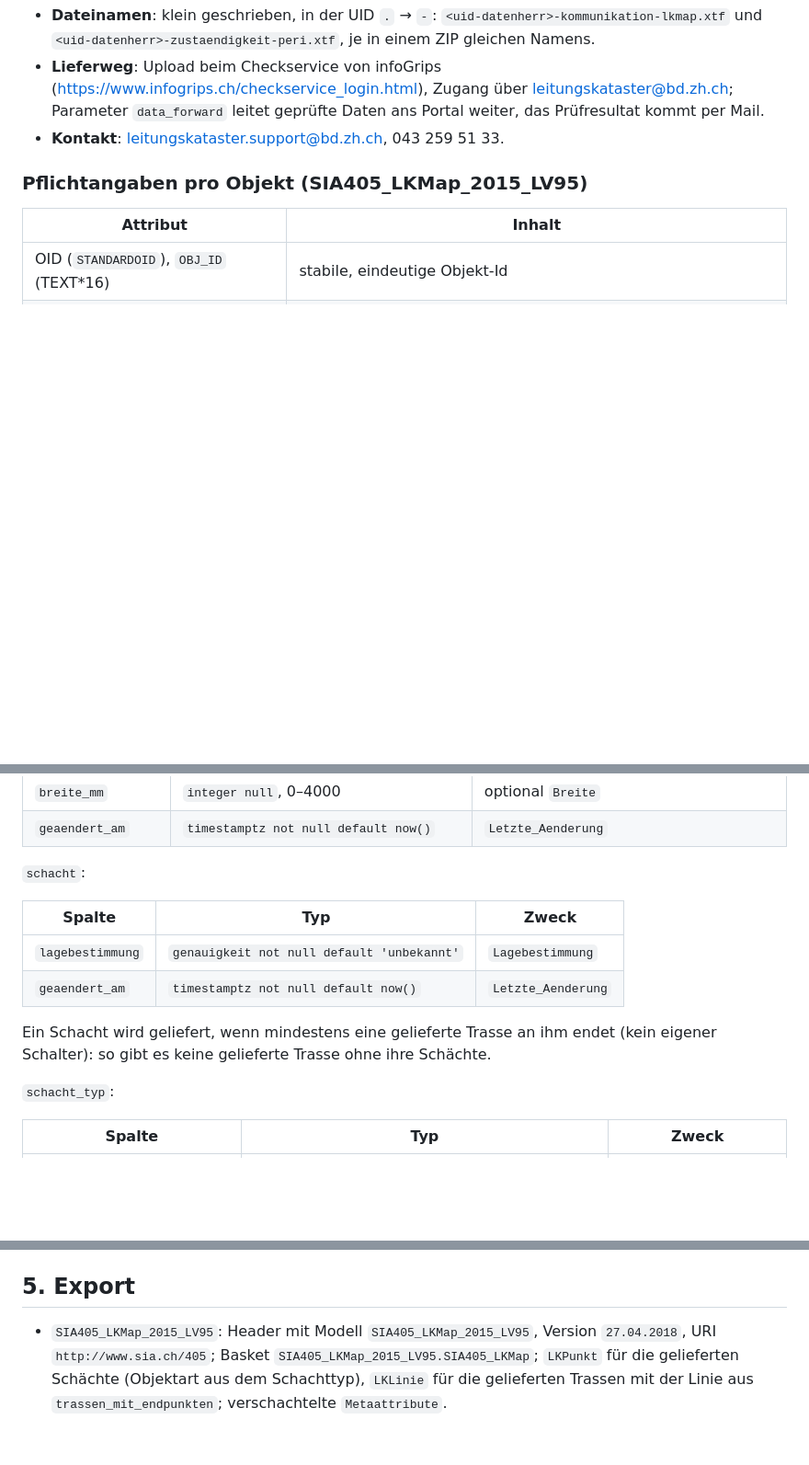
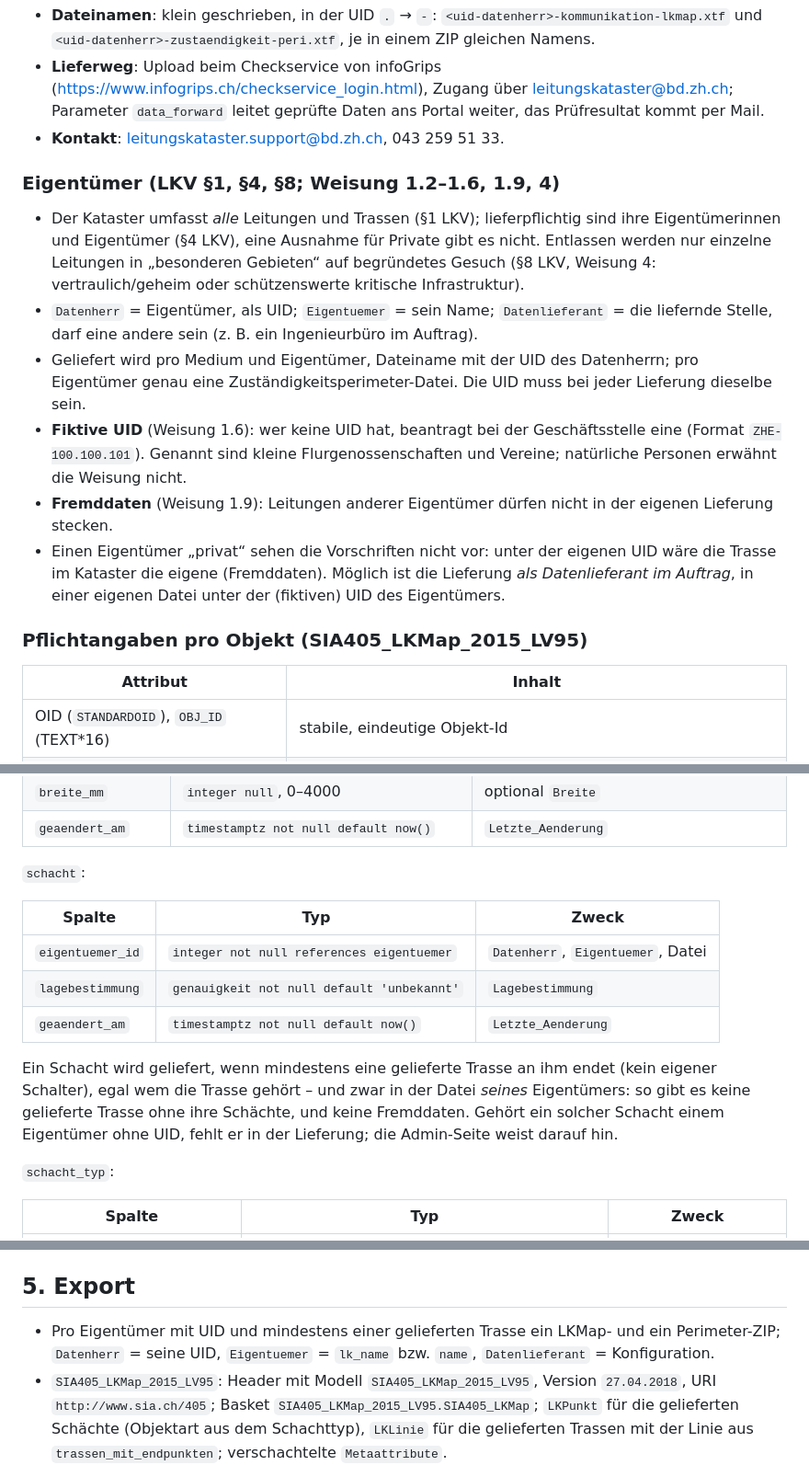
Before and after one commit to koa/cable-editor, a Markdown page: docs/leitungskataster.md, 3 parts joined by grey strips. Shown at 92% size. GitHub-like rendering; blank space fills up the shorter version.

```diff
--- a/docs/leitungskataster.md
+++ b/docs/leitungskataster.md
@@ -31,6 +32,25 @@ rechtlich §19 KGeoIG und Leitungskatasterverordnung (LKV).
   Mail.
 - **Kontakt**: leitungskataster.support@bd.zh.ch, 043 259 51 33.
 
+### Eigentümer (LKV §1, §4, §8; Weisung 1.2–1.6, 1.9, 4)
+
+- Der Kataster umfasst *alle* Leitungen und Trassen (§1 LKV); lieferpflichtig sind ihre
+  Eigentümerinnen und Eigentümer (§4 LKV), eine Ausnahme für Private gibt es nicht. Entlassen
+  werden nur einzelne Leitungen in „besonderen Gebieten“ auf begründetes Gesuch (§8 LKV,
+  Weisung 4: vertraulich/geheim oder schützenswerte kritische Infrastruktur).
+- `Datenherr` = Eigentümer, als UID; `Eigentuemer` = sein Name; `Datenlieferant` = die liefernde
+  Stelle, darf eine andere sein (z. B. ein Ingenieurbüro im Auftrag).
+- Geliefert wird pro Medium und Eigentümer, Dateiname mit der UID des Datenherrn; pro Eigentümer
+  genau eine Zuständigkeitsperimeter-Datei. Die UID muss bei jeder Lieferung dieselbe sein.
+- **Fiktive UID** (Weisung 1.6): wer keine UID hat, beantragt bei der Geschäftsstelle eine
+  (Format `ZHE-100.100.101`). Genannt sind kleine Flurgenossenschaften und Vereine; natürliche
+  Personen erwähnt die Weisung nicht.
+- **Fremddaten** (Weisung 1.9): Leitungen anderer Eigentümer dürfen nicht in der eigenen
+  Lieferung stecken.
+- Einen Eigentümer „privat“ sehen die Vorschriften nicht vor: unter der eigenen UID wäre die
+  Trasse im Kataster die eigene (Fremddaten). Möglich ist die Lieferung *als Datenlieferant im
+  Auftrag*, in einer eigenen Datei unter der (fiktiven) UID des Eigentümers.
+
 ### Pflichtangaben pro Objekt (SIA405_LKMap_2015_LV95)
 
 | Attribut | Inhalt |
@@ -102,11 +138,14 @@ Neue Enums:
 
 | Spalte | Typ | Zweck |
 |---|---|---|
+| `eigentuemer_id` | `integer not null references eigentuemer` | `Datenherr`, `Eigentuemer`, Datei |
 | `lagebestimmung` | `genauigkeit not null default 'unbekannt'` | `Lagebestimmung` |
 | `geaendert_am` | `timestamptz not null default now()` | `Letzte_Aenderung` |
 
 Ein Schacht wird geliefert, wenn mindestens eine gelieferte Trasse an ihm endet (kein eigener
-Schalter): so gibt es keine gelieferte Trasse ohne ihre Schächte.
+Schalter), egal wem die Trasse gehört – und zwar in der Datei *seines* Eigentümers: so gibt es
+keine gelieferte Trasse ohne ihre Schächte, und keine Fremddaten. Gehört ein solcher Schacht
+einem Eigentümer ohne UID, fehlt er in der Lieferung; die Admin-Seite weist darauf hin.
 
 `schacht_typ`:
 
@@ -137,6 +177,9 @@ Im Export konstant, ohne Spalte:
 
 ## 5. Export
 
+- Pro Eigentümer mit UID und mindestens einer gelieferten Trasse ein LKMap- und ein
+  Perimeter-ZIP; `Datenherr` = seine UID, `Eigentuemer` = `lk_name` bzw. `name`,
+  `Datenlieferant` = Konfiguration.
 - `SIA405_LKMap_2015_LV95`: Header mit Modell `SIA405_LKMap_2015_LV95`, Version `27.04.2018`,
   URI `http://www.sia.ch/405`; Basket `SIA405_LKMap_2015_LV95.SIA405_LKMap`; `LKPunkt` für
   die gelieferten Schächte (Objektart aus dem Schachttyp), `LKLinie` für die gelieferten
```
Also changed, not shown: other parts of docs/leitungskataster.md (+41 -14 lines).
